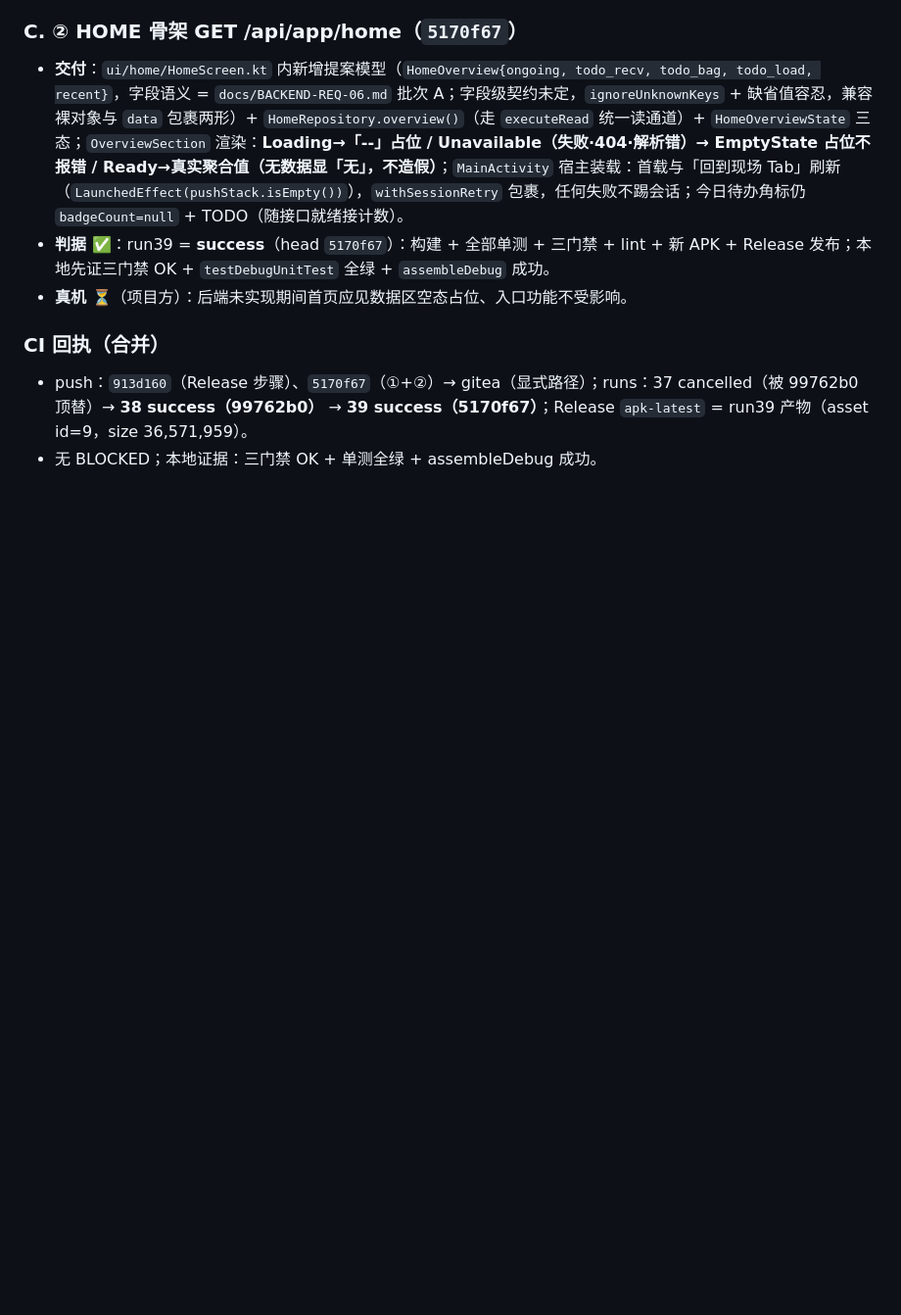
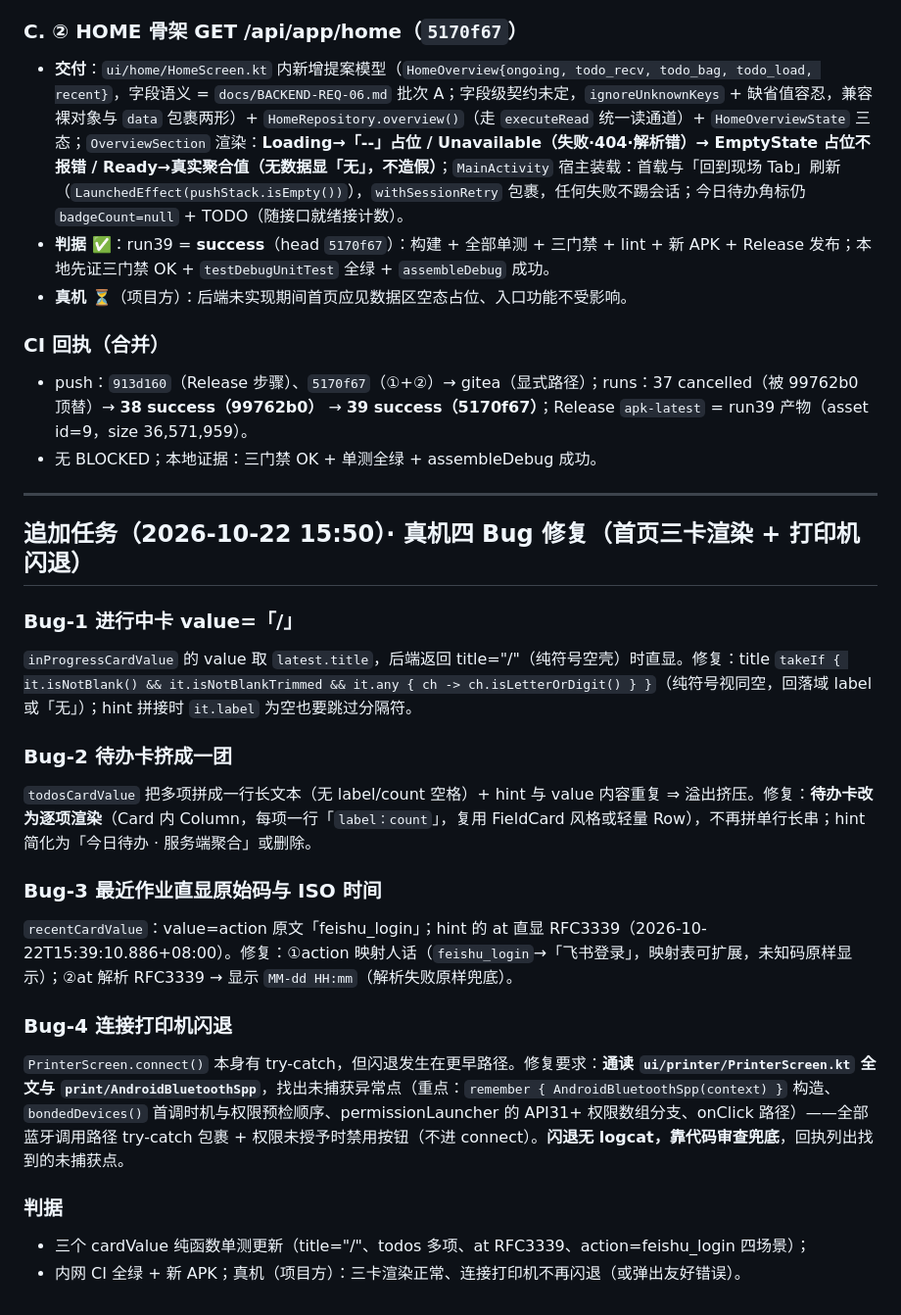
Before and after one commit to chadhao/jx-lab-trace-app, a Markdown page: MIMO-TASK-S02-NAV.md, the part around the change. Shown at 98% size. Drawn GitHub-style; blank space fills up the shorter version.

Commit message:
[WorkBuddy] 任务包追加：真机四 Bug（首页三卡渲染×3 + 打印机闪退）修复单

```diff
--- a/MIMO-TASK-S02-NAV.md
+++ b/MIMO-TASK-S02-NAV.md
@@ -129,3 +129,23 @@
 ### CI 回执（合并）
 - push：`913d160`（Release 步骤）、`5170f67`（①+②）→ gitea（显式路径）；runs：37 cancelled（被 99762b0 顶替）→ **38 success（99762b0）** → **39 success（5170f67）**；Release `apk-latest` = run39 产物（asset id=9，size 36,571,959）。
 - 无 BLOCKED；本地证据：三门禁 OK + 单测全绿 + assembleDebug 成功。
+
+---
+
+## 追加任务（2026-10-22 15:50）· 真机四 Bug 修复（首页三卡渲染 + 打印机闪退）
+
+### Bug-1 进行中卡 value=「/」
+`inProgressCardValue` 的 value 取 `latest.title`，后端返回 title="/"（纯符号空壳）时直显。修复：title `takeIf { it.isNotBlank() && it.isNotBlankTrimmed && it.any { ch -> ch.isLetterOrDigit() } }`（纯符号视同空，回落域 label 或「无」）；hint 拼接时 `it.label` 为空也要跳过分隔符。
+
+### Bug-2 待办卡挤成一团
+`todosCardValue` 把多项拼成一行长文本（无 label/count 空格）+ hint 与 value 内容重复 ⇒ 溢出挤压。修复：**待办卡改为逐项渲染**（Card 内 Column，每项一行「`label：count`」，复用 FieldCard 风格或轻量 Row），不再拼单行长串；hint 简化为「今日待办 · 服务端聚合」或删除。
+
+### Bug-3 最近作业直显原始码与 ISO 时间
+`recentCardValue`：value=action 原文「feishu_login」；hint 的 at 直显 RFC3339（2026-10-22T15:39:10.886+08:00）。修复：①action 映射人话（`feishu_login`→「飞书登录」，映射表可扩展，未知码原样显示）；②at 解析 RFC3339 → 显示 `MM-dd HH:mm`（解析失败原样兜底）。
+
+### Bug-4 连接打印机闪退
+`PrinterScreen.connect()` 本身有 try-catch，但闪退发生在更早路径。修复要求：**通读 `ui/printer/PrinterScreen.kt` 全文与 `print/AndroidBluetoothSpp`**，找出未捕获异常点（重点：`remember { AndroidBluetoothSpp(context) }` 构造、`bondedDevices()` 首调时机与权限预检顺序、permissionLauncher 的 API31+ 权限数组分支、onClick 路径）——全部蓝牙调用路径 try-catch 包裹 + 权限未授予时禁用按钮（不进 connect）。**闪退无 logcat，靠代码审查兜底**，回执列出找到的未捕获点。
+
+### 判据
+- 三个 cardValue 纯函数单测更新（title="/"、todos 多项、at RFC3339、action=feishu_login 四场景）；
+- 内网 CI 全绿 + 新 APK；真机（项目方）：三卡渲染正常、连接打印机不再闪退（或弹出友好错误）。
```
